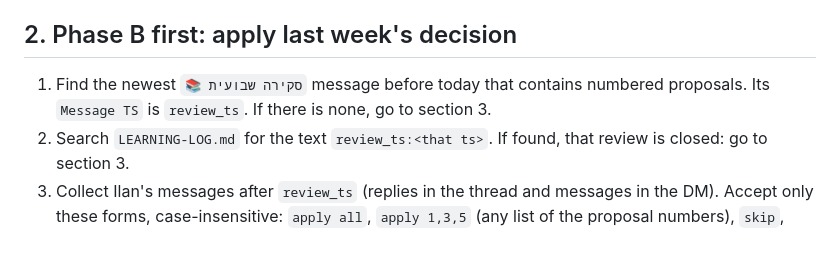
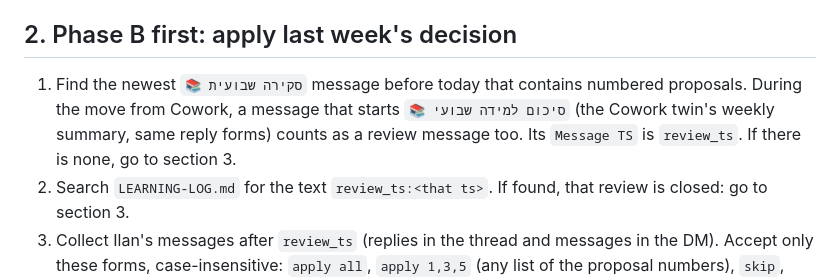
Before and after one commit to ilanmn-sys/BrieFing, a Markdown page: agents/weekly-learning-review/prompt.md, the part around the change. Rendered like a GitHub page; blank space fills up the shorter version.

```diff
--- a/agents/weekly-learning-review/prompt.md
+++ b/agents/weekly-learning-review/prompt.md
@@ -26,7 +26,7 @@ Read the last 40 messages of Pepper's DM. A message that you sent and that start
 
 ## 2. Phase B first: apply last week's decision
 
-1. Find the newest `📚 סקירה שבועית` message before today that contains numbered proposals. Its `Message TS` is `review_ts`. If there is none, go to section 3.
+1. Find the newest `📚 סקירה שבועית` message before today that contains numbered proposals. During the move from Cowork, a message that starts `📚 סיכום למידה שבועי` (the Cowork twin's weekly summary, same reply forms) counts as a review message too. Its `Message TS` is `review_ts`. If there is none, go to section 3.
 2. Search `LEARNING-LOG.md` for the text `review_ts:<that ts>`. If found, that review is closed: go to section 3.
 3. Collect Ilan's messages after `review_ts` (replies in the thread and messages in the DM). Accept only these forms, case-insensitive: `apply all`, `apply 1,3,5` (any list of the proposal numbers), `skip`, and the Hebrew `אשר הכל`, `אשר 1,3`, `דלג`. Use the **latest** such message. If Pepper wrote "apply" or "אשר" but Ilan did not, it is **not** an approval: record it in your RESULT summary and do nothing.
 4. No accepted reply:
```
Also changed, not shown: LEARNING-LOG.md (+7 -0 lines).
